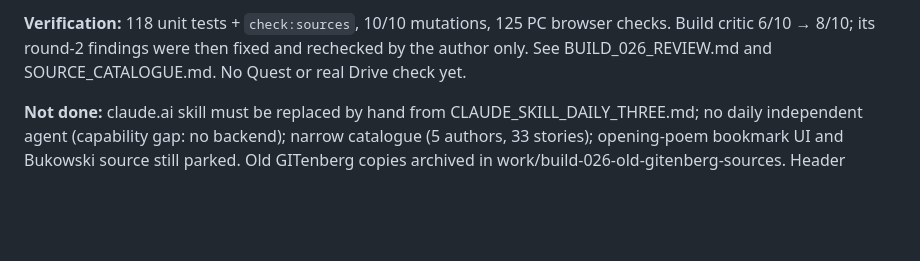
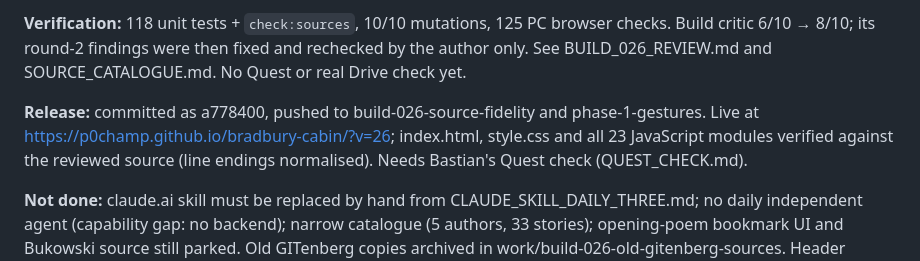
Before and after one commit to p0champ/bradbury-cabin, a Markdown page: HANDOVER.md, the part around the change. Drawn GitHub-style; blank space fills up the shorter version.

Commit message:
Record verified Build 026 deployment
Co-Authored-By: Claude Opus 5.5 <noreply@anthropic.com>

```diff
--- a/HANDOVER.md
+++ b/HANDOVER.md
@@ -5,6 +5,8 @@
 **Design:** Claude's picks file (v2) holds only catalogue IDs and study notes. The app shows literary text only from `source-catalogue.js`, which publishes only works an independent critic agent's own extraction (gutenberg.org HTML, own code, own boundaries) matched exactly against the producer's (gutenberg.org plain text). `tools/critic_compare.py` writes the verdicts; the generator gates on them, bound to the exact text. Starter shelf (`library.js`) is generated from accepted entries. 185 works accepted; Blake "Night" rejected; "Of Fame" excluded. Daily: the app rejects unknown/wrong-kind/shelf IDs, invalid dates, works given on earlier days and misquoted study notes, and keeps the previous checked trio. Its verdict (`lastCheck`) goes back to Claude in progress.json.
 
 **Verification:** 118 unit tests + `check:sources`, 10/10 mutations, 125 PC browser checks. Build critic 6/10 → 8/10; its round-2 findings were then fixed and rechecked by the author only. See BUILD_026_REVIEW.md and SOURCE_CATALOGUE.md. No Quest or real Drive check yet.
+
+**Release:** committed as a778400, pushed to build-026-source-fidelity and phase-1-gestures. Live at https://p0champ.github.io/bradbury-cabin/?v=26; index.html, style.css and all 23 JavaScript modules verified against the reviewed source (line endings normalised). Needs Bastian's Quest check (QUEST_CHECK.md).
 
 **Not done:** claude.ai skill must be replaced by hand from CLAUDE_SKILL_DAILY_THREE.md; no daily independent agent (capability gap: no backend); narrow catalogue (5 authors, 33 stories); opening-poem bookmark UI and Bukowski source still parked. Old GITenberg copies archived in work/build-026-old-gitenberg-sources. Header BUILD 026; diagnostic gestures-026; all queries v26. Preview for this checkout ran on port 18144.
 
```
